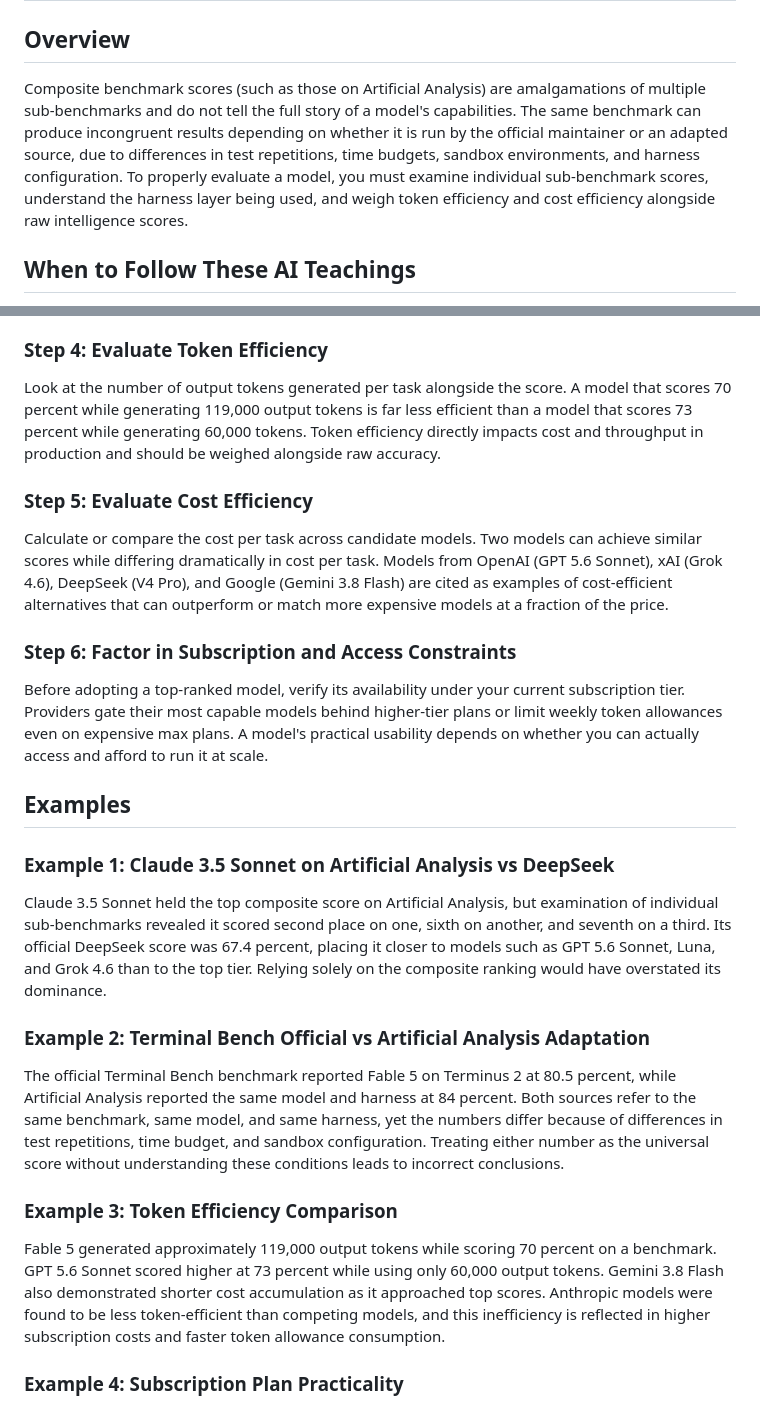
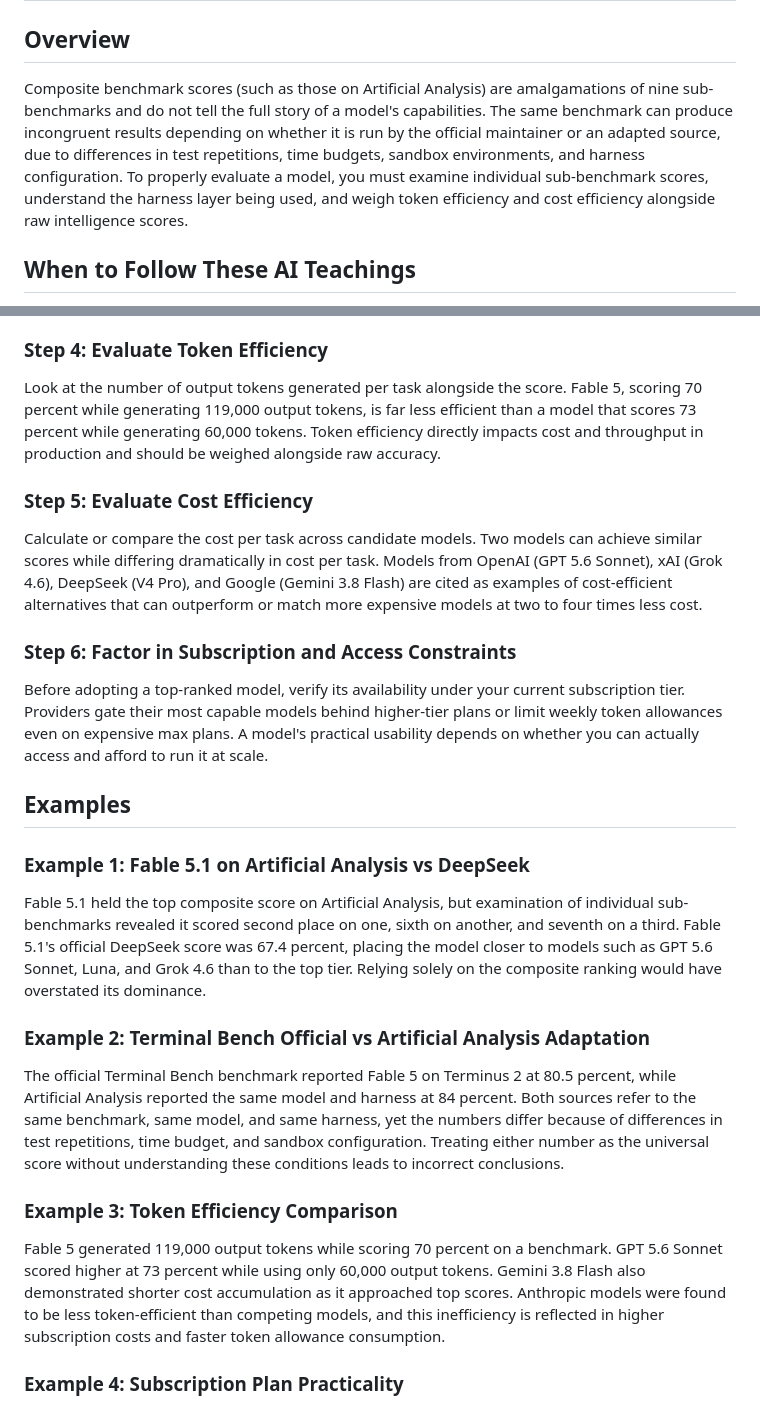
Before and after one commit to eorroe/AI-Teachings-Viewer, a Markdown page: TXT-EVAL-AI-MODELS-CORRECTLY/AI-TEACHING.md, 2 parts joined by grey strips. Rendered like a GitHub page.

Commit message:
docs: update AI teaching documentation with specific benchmark details
Update AI-TEACHING.md to include more precise information regarding
sub-benchmark counts, specific model examples (Fable 5.1), and more
detailed cost efficiency comparisons.

```diff
--- a/TXT-EVAL-AI-MODELS-CORRECTLY/AI-TEACHING.md
+++ b/TXT-EVAL-AI-MODELS-CORRECTLY/AI-TEACHING.md
@@ -2,7 +2,7 @@
 
 ## Overview
 
-Composite benchmark scores (such as those on Artificial Analysis) are amalgamations of multiple sub-benchmarks and do not tell the full story of a model's capabilities. The same benchmark can produce incongruent results depending on whether it is run by the official maintainer or an adapted source, due to differences in test repetitions, time budgets, sandbox environments, and harness configuration. To properly evaluate a model, you must examine individual sub-benchmark scores, understand the harness layer being used, and weigh token efficiency and cost efficiency alongside raw intelligence scores.
+Composite benchmark scores (such as those on Artificial Analysis) are amalgamations of nine sub-benchmarks and do not tell the full story of a model's capabilities. The same benchmark can produce incongruent results depending on whether it is run by the official maintainer or an adapted source, due to differences in test repetitions, time budgets, sandbox environments, and harness configuration. To properly evaluate a model, you must examine individual sub-benchmark scores, understand the harness layer being used, and weigh token efficiency and cost efficiency alongside raw intelligence scores.
 
 ## When to Follow These AI Teachings
 
@@ -28,11 +28,11 @@ Even when two sources claim to report the same benchmark score for the same mode
 
 ### Step 4: Evaluate Token Efficiency
 
-Look at the number of output tokens generated per task alongside the score. A model that scores 70 percent while generating 119,000 output tokens is far less efficient than a model that scores 73 percent while generating 60,000 tokens. Token efficiency directly impacts cost and throughput in production and should be weighed alongside raw accuracy.
+Look at the number of output tokens generated per task alongside the score. Fable 5, scoring 70 percent while generating 119,000 output tokens, is far less efficient than a model that scores 73 percent while generating 60,000 tokens. Token efficiency directly impacts cost and throughput in production and should be weighed alongside raw accuracy.
 
 ### Step 5: Evaluate Cost Efficiency
 
-Calculate or compare the cost per task across candidate models. Two models can achieve similar scores while differing dramatically in cost per task. Models from OpenAI (GPT 5.6 Sonnet), xAI (Grok 4.6), DeepSeek (V4 Pro), and Google (Gemini 3.8 Flash) are cited as examples of cost-efficient alternatives that can outperform or match more expensive models at a fraction of the price.
+Calculate or compare the cost per task across candidate models. Two models can achieve similar scores while differing dramatically in cost per task. Models from OpenAI (GPT 5.6 Sonnet), xAI (Grok 4.6), DeepSeek (V4 Pro), and Google (Gemini 3.8 Flash) are cited as examples of cost-efficient alternatives that can outperform or match more expensive models at two to four times less cost.
 
 ### Step 6: Factor in Subscription and Access Constraints
 
@@ -40,9 +40,9 @@ Before adopting a top-ranked model, verify its availability under your current s
 
 ## Examples
 
-### Example 1: Claude 3.5 Sonnet on Artificial Analysis vs DeepSeek
+### Example 1: Fable 5.1 on Artificial Analysis vs DeepSeek
 
-Claude 3.5 Sonnet held the top composite score on Artificial Analysis, but examination of individual sub-benchmarks revealed it scored second place on one, sixth on another, and seventh on a third. Its official DeepSeek score was 67.4 percent, placing it closer to models such as GPT 5.6 Sonnet, Luna, and Grok 4.6 than to the top tier. Relying solely on the composite ranking would have overstated its dominance.
+Fable 5.1 held the top composite score on Artificial Analysis, but examination of individual sub-benchmarks revealed it scored second place on one, sixth on another, and seventh on a third. Fable 5.1's official DeepSeek score was 67.4 percent, placing the model closer to models such as GPT 5.6 Sonnet, Luna, and Grok 4.6 than to the top tier. Relying solely on the composite ranking would have overstated its dominance.
 
 ### Example 2: Terminal Bench Official vs Artificial Analysis Adaptation
 
@@ -50,7 +50,7 @@ The official Terminal Bench benchmark reported Fable 5 on Terminus 2 at 80.5 per
 
 ### Example 3: Token Efficiency Comparison
 
-Fable 5 generated approximately 119,000 output tokens while scoring 70 percent on a benchmark. GPT 5.6 Sonnet scored higher at 73 percent while using only 60,000 output tokens. Gemini 3.8 Flash also demonstrated shorter cost accumulation as it approached top scores. Anthropic models were found to be less token-efficient than competing models, and this inefficiency is reflected in higher subscription costs and faster token allowance consumption.
+Fable 5 generated 119,000 output tokens while scoring 70 percent on a benchmark. GPT 5.6 Sonnet scored higher at 73 percent while using only 60,000 output tokens. Gemini 3.8 Flash also demonstrated shorter cost accumulation as it approached top scores. Anthropic models were found to be less token-efficient than competing models, and this inefficiency is reflected in higher subscription costs and faster token allowance consumption.
 
 ### Example 4: Subscription Plan Practicality
 
```
